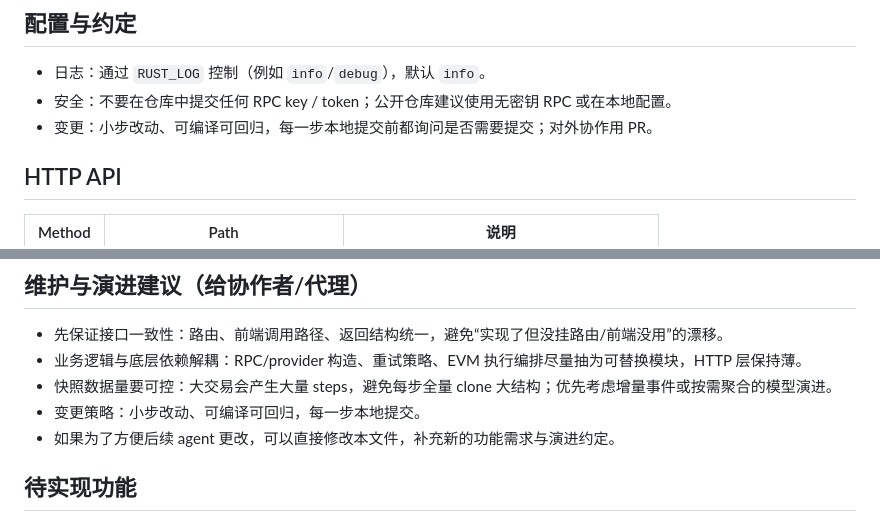
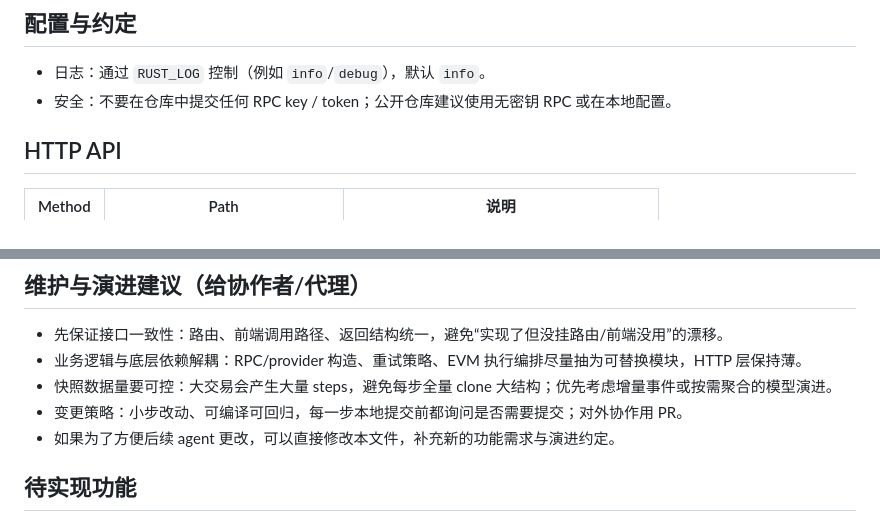
Before and after one commit to mark0-cn/evm-debugger, a Markdown page: AGENTS.md, 2 parts joined by grey strips. Drawn GitHub-style.

Commit message:
docs: 移除重复的变更策略说明并调整位置
将 AGENTS.md 中重复的“变更策略”条目从开发规范部分移除，并在架构演进部分补充完整说明，以消除冗余并保持文档一致性。

```diff
--- a/AGENTS.md
+++ b/AGENTS.md
@@ -59,7 +59,6 @@ cache/
 
 - 日志：通过 `RUST_LOG` 控制（例如 `info`/`debug`），默认 `info`。
 - 安全：不要在仓库中提交任何 RPC key / token；公开仓库建议使用无密钥 RPC 或在本地配置。
-- 变更：小步改动、可编译可回归，每一步本地提交前都询问是否需要提交；对外协作用 PR。
 
 ## HTTP API
 
@@ -95,7 +94,7 @@ cache/
 - 先保证接口一致性：路由、前端调用路径、返回结构统一，避免“实现了但没挂路由/前端没用”的漂移。
 - 业务逻辑与底层依赖解耦：RPC/provider 构造、重试策略、EVM 执行编排尽量抽为可替换模块，HTTP 层保持薄。
 - 快照数据量要可控：大交易会产生大量 steps，避免每步全量 clone 大结构；优先考虑增量事件或按需聚合的模型演进。
-- 变更策略：小步改动、可编译可回归，每一步本地提交。
+- 变更策略：小步改动、可编译可回归，每一步本地提交前都询问是否需要提交；对外协作用 PR。
 - 如果为了方便后续 agent 更改，可以直接修改本文件，补充新的功能需求与演进约定。
 
 ## 待实现功能
```
